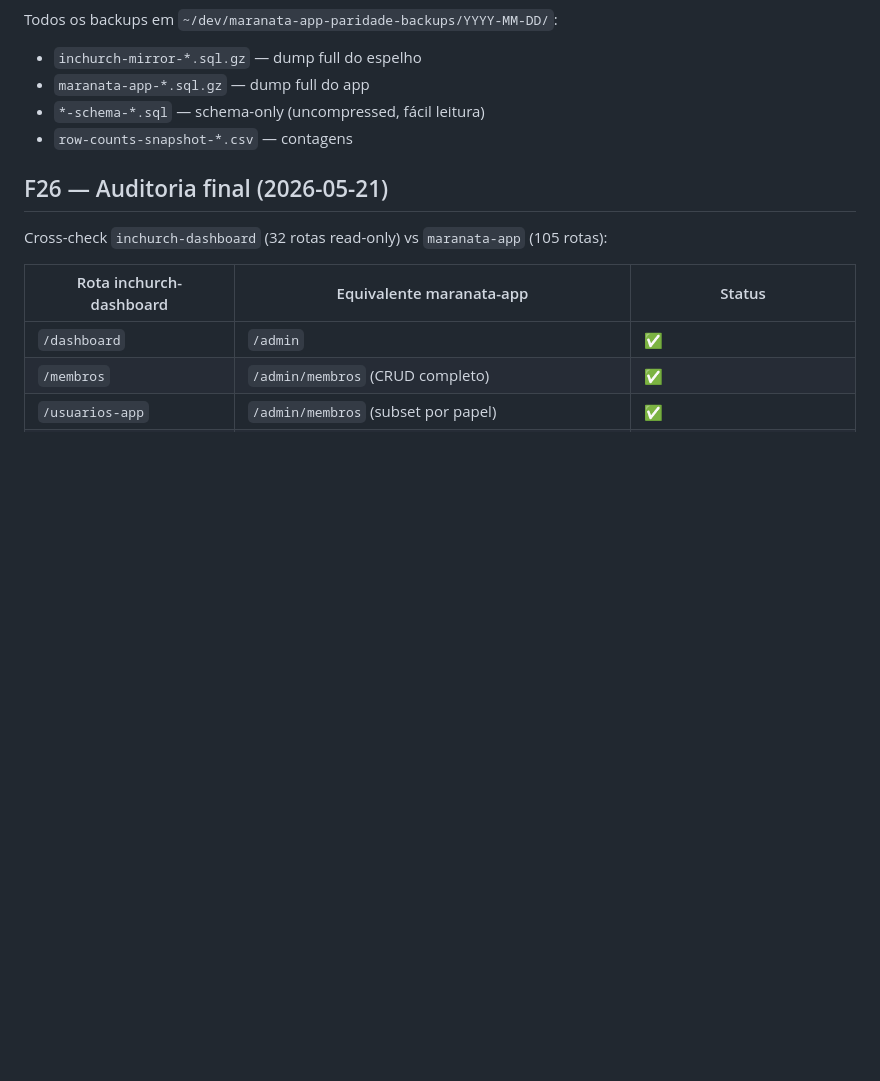
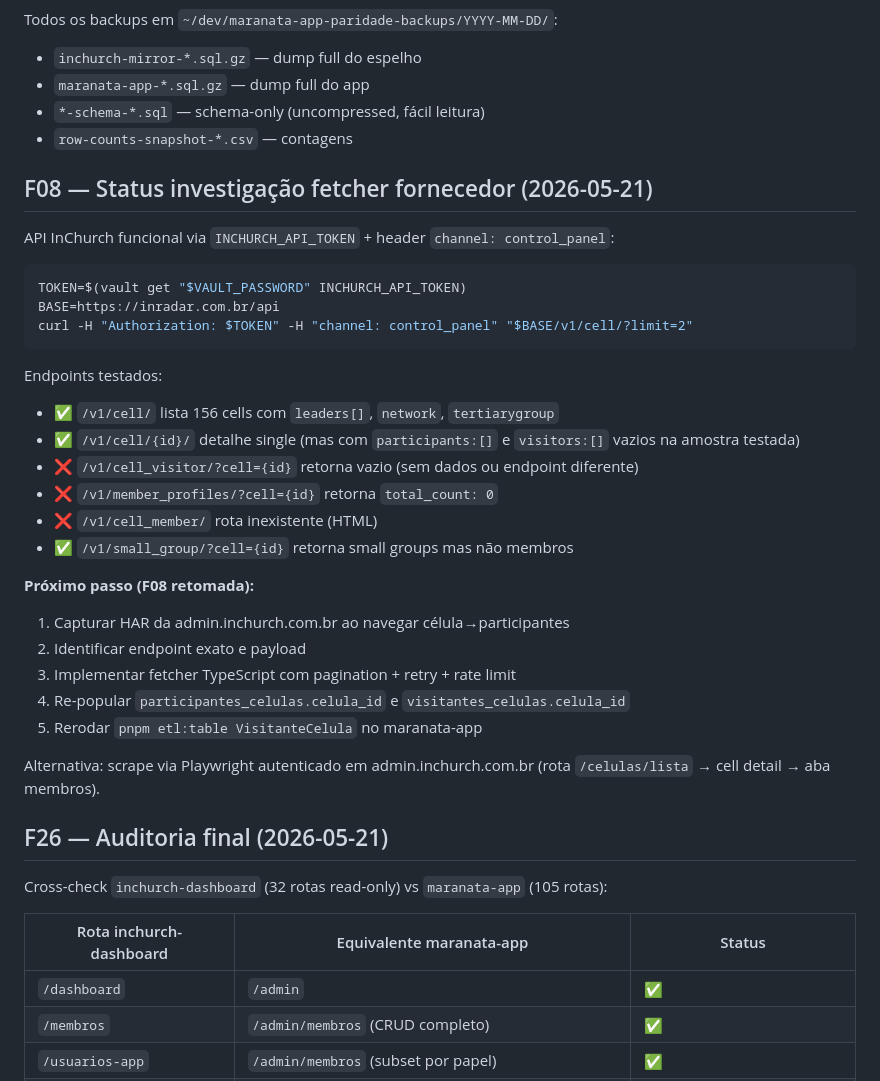
Before and after one commit to Paulo-Brito-Jr/maranata-app, a Markdown page: PARIDADE-INCHURCH.md, the part around the change. GitHub-like rendering; blank space fills up the shorter version.

Commit message:
docs(paridade): documentar status F08 fetcher InChurch — endpoints testados
API InChurch acessível mas /cell/ não expõe participants/visitors
populados via API (campos vêm vazios). /v1/member_profiles/?cell= e
/v1/cell_visitor/?cell= também retornam vazio.

Próximo passo: capturar HAR no admin.inchurch.com.br pra identificar
endpoint real, ou scrape via Playwright. Sem isso, 713 participantes +
85 visitantes célula permanecem como gap (não-bloqueante, mas afeta
F11 lancamentos por igreja).

Co-Authored-By: Claude Opus 4.7 <noreply@anthropic.com>

````diff
--- a/PARIDADE-INCHURCH.md
+++ b/PARIDADE-INCHURCH.md
@@ -106,6 +106,33 @@ Todos os backups em `~/dev/maranata-app-paridade-backups/YYYY-MM-DD/`:
 - `*-schema-*.sql` — schema-only (uncompressed, fácil leitura)
 - `row-counts-snapshot-*.csv` — contagens
 
+## F08 — Status investigação fetcher fornecedor (2026-05-21)
+
+API InChurch funcional via `INCHURCH_API_TOKEN` + header `channel: control_panel`:
+
+```bash
+TOKEN=$(vault get "$VAULT_PASSWORD" INCHURCH_API_TOKEN)
+BASE=https://inradar.com.br/api
+curl -H "Authorization: $TOKEN" -H "channel: control_panel" "$BASE/v1/cell/?limit=2"
+```
+
+Endpoints testados:
+- ✅ `/v1/cell/` lista 156 cells com `leaders[]`, `network`, `tertiarygroup`
+- ✅ `/v1/cell/{id}/` detalhe single (mas com `participants:[]` e `visitors:[]` vazios na amostra testada)
+- ❌ `/v1/cell_visitor/?cell={id}` retorna vazio (sem dados ou endpoint diferente)
+- ❌ `/v1/member_profiles/?cell={id}` retorna `total_count: 0`
+- ❌ `/v1/cell_member/` rota inexistente (HTML)
+- ✅ `/v1/small_group/?cell={id}` retorna small groups mas não membros
+
+**Próximo passo (F08 retomada):**
+1. Capturar HAR da admin.inchurch.com.br ao navegar célula→participantes
+2. Identificar endpoint exato e payload
+3. Implementar fetcher TypeScript com pagination + retry + rate limit
+4. Re-popular `participantes_celulas.celula_id` e `visitantes_celulas.celula_id`
+5. Rerodar `pnpm etl:table VisitanteCelula` no maranata-app
+
+Alternativa: scrape via Playwright autenticado em admin.inchurch.com.br (rota `/celulas/lista` → cell detail → aba membros).
+
 ## F26 — Auditoria final (2026-05-21)
 
 Cross-check `inchurch-dashboard` (32 rotas read-only) vs `maranata-app` (105 rotas):
````
